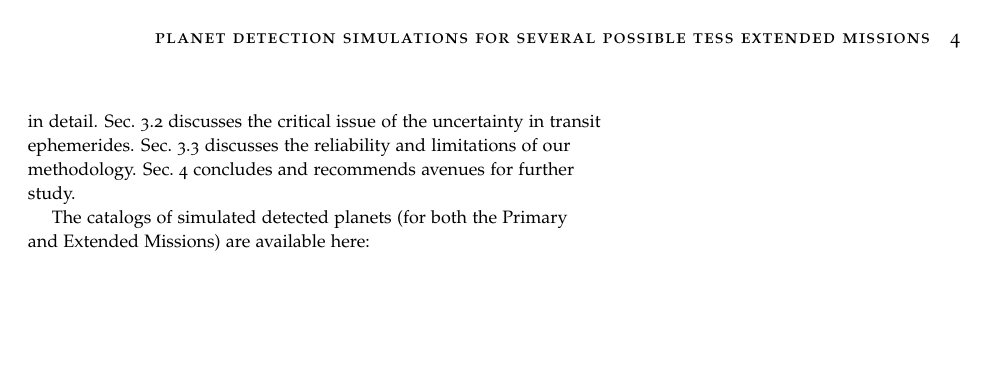
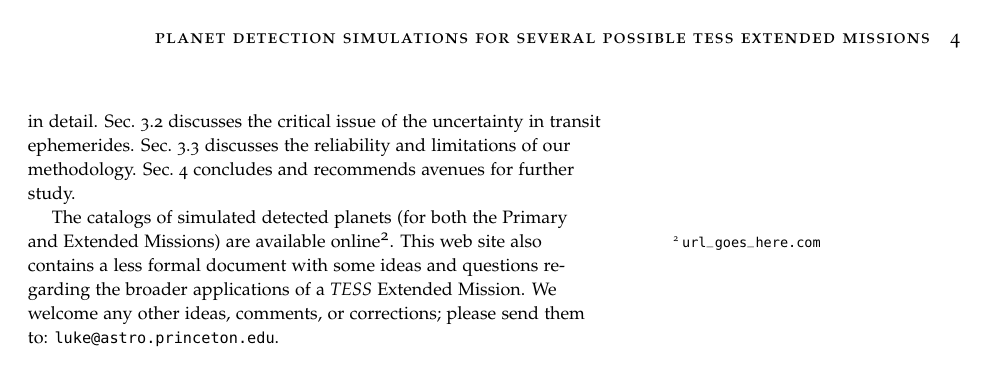
Before and after one commit to lgbouma/extended_mission_white_paper, a LaTeX document (main.tex, which reads abstract.tex): page 4 of 56 before the commit and page 4 of 61 after it. Compiled offline with pdfLaTeX.

Commit message:
update abstract.tex

```diff
--- a/abstract.tex
+++ b/abstract.tex
@@ -154,7 +154,7 @@ Sec.~\ref{sec:risks_caveats} discusses the reliability and limitations of our me
 Sec.~\ref{sec:conclusions} concludes and recommends avenues for further study.
 
 The catalogs of simulated detected planets (for both the Primary and Extended Missions) are available
-here: \footnote{\url{url_goes_here.com}.  This web site also contains a less formal document with some ideas and questions regarding the broader applications of a \textit{TESS} Extended Mission.
+online\footnote{\url{url_goes_here.com}}.  This web site also contains a less formal document with some ideas and questions regarding the broader applications of a \textit{TESS} Extended Mission.
 We welcome
 any other ideas, comments, or corrections; please send them to: \url{luke@astro.princeton.edu}.
 
```
